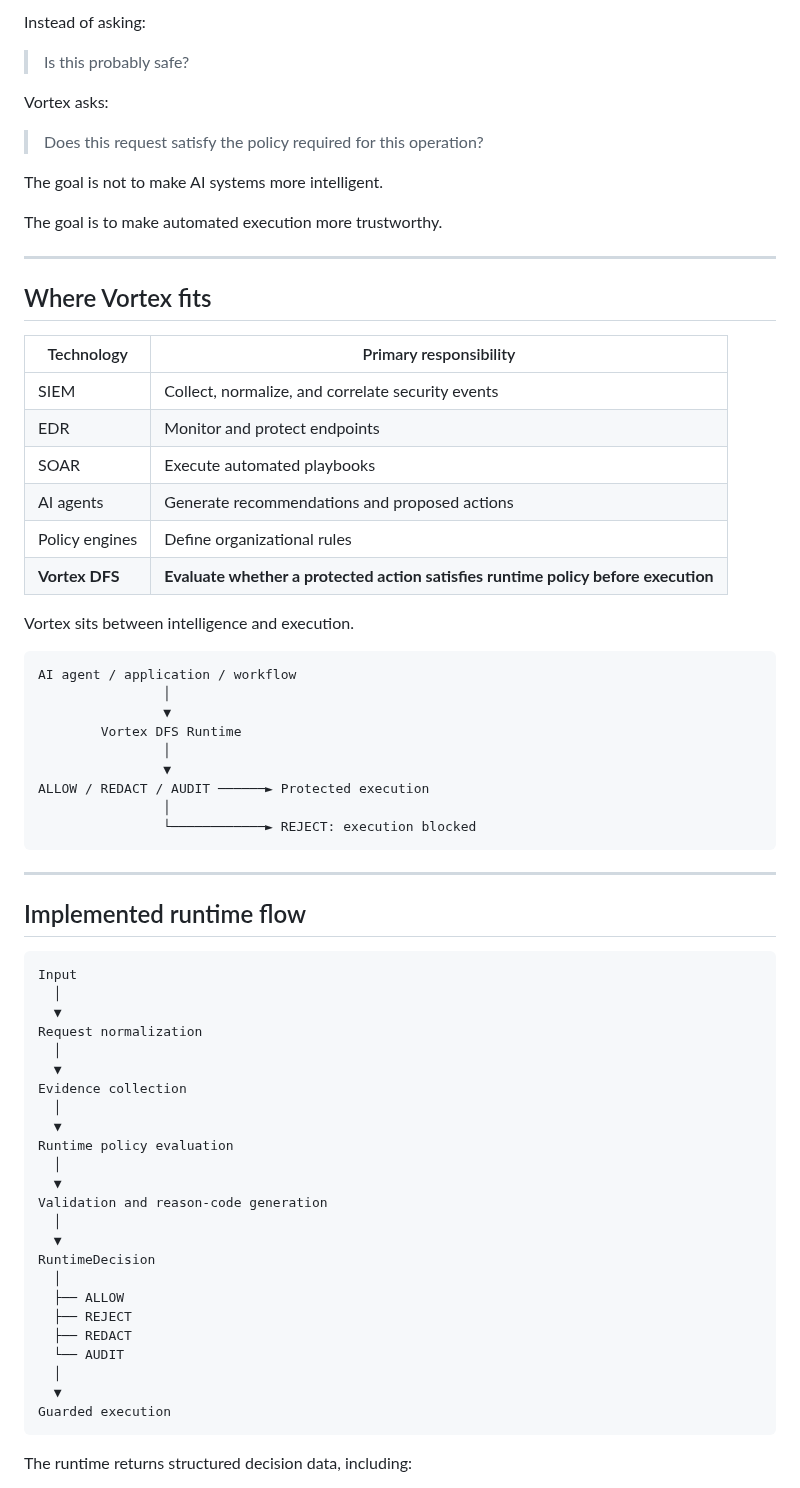
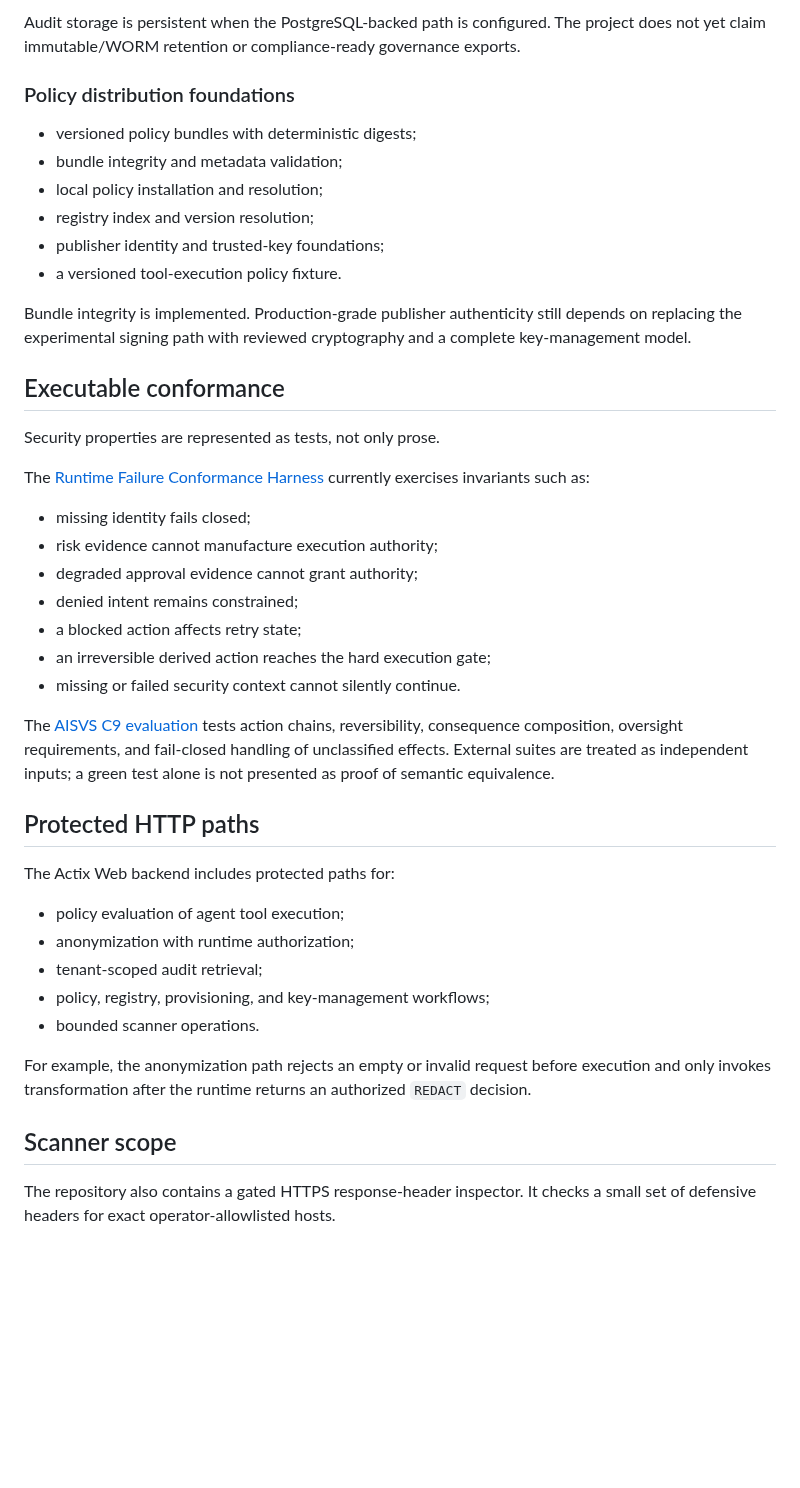
Before and after one commit to okamoto-security-labs/Vortex-DFS, a Markdown page: README.md, the part around one of its changes. GitHub-like rendering; blank space fills up the shorter version.

````diff
--- a/README.md
+++ b/README.md
@@ -59,73 +83,46 @@ Vortex evaluates a request against explicit runtime policy before allowing an ac
 
-Instead of asking:
+Audit storage is persistent when the PostgreSQL-backed path is configured. The project does not yet claim immutable/WORM retention or compliance-ready governance exports.
 
-> Is this probably safe?
+### Policy distribution foundations
 
-Vortex asks:
+- versioned policy bundles with deterministic digests;
+- bundle integrity and metadata validation;
+- local policy installation and resolution;
+- registry index and version resolution;
+- publisher identity and trusted-key foundations;
+- a versioned tool-execution policy fixture.
 
-> Does this request satisfy the policy required for this operation?
+Bundle integrity is implemented. Production-grade publisher authenticity still depends on replacing the experimental signing path with reviewed cryptography and a complete key-management model.
 
-The goal is not to make AI systems more intelligent.
+## Executable conformance
 
-The goal is to make automated execution more trustworthy.
+Security properties are represented as tests, not only prose.
 
----
+The [Runtime Failure Conformance Harness](docs/runtime-failure-conformance-harness.md) currently exercises invariants such as:
 
-## Where Vortex fits
+- missing identity fails closed;
+- risk evidence cannot manufacture execution authority;
+- degraded approval evidence cannot grant authority;
+- denied intent remains constrained;
+- a blocked action affects retry state;
+- an irreversible derived action reaches the hard execution gate;
+- missing or failed security context cannot silently continue.
 
-| Technology | Primary responsibility |
-|---|---|
-| SIEM | Collect, normalize, and correlate security events |
-| EDR | Monitor and protect endpoints |
-| SOAR | Execute automated playbooks |
-| AI agents | Generate recommendations and proposed actions |
-| Policy engines | Define organizational rules |
-| **Vortex DFS** | **Evaluate whether a protected action satisfies runtime policy before execution** |
+The [AISVS C9 evaluation](conformance/aisvs-c9/README.md) tests action chains, reversibility, consequence composition, oversight requirements, and fail-closed handling of unclassified effects. External suites are treated as independent inputs; a green test alone is not presented as proof of semantic equivalence.
 
-Vortex sits between intelligence and execution.
+## Protected HTTP paths
 
-```text
-AI agent / application / workflow
-                │
-                ▼
-        Vortex DFS Runtime
-                │
-                ▼
-ALLOW / REDACT / AUDIT ──────► Protected execution
-                │
-                └────────────► REJECT: execution blocked
-```
+The Actix Web backend includes protected paths for:
 
----
+- policy evaluation of agent tool execution;
+- anonymization with runtime authorization;
+- tenant-scoped audit retrieval;
+- policy, registry, provisioning, and key-management workflows;
+- bounded scanner operations.
 
-## Implemented runtime flow
+For example, the anonymization path rejects an empty or invalid request before execution and only invokes transformation after the runtime returns an authorized `REDACT` decision.
 
-```text
-Input
-  │
-  ▼
-Request normalization
-  │
-  ▼
-Evidence collection
-  │
-  ▼
-Runtime policy evaluation
-  │
-  ▼
-Validation and reason-code generation
-  │
-  ▼
-RuntimeDecision
-  │
-  ├── ALLOW
-  ├── REJECT
-  ├── REDACT
-  └── AUDIT
-  │
-  ▼
-Guarded execution
-```
+## Scanner scope
 
-The runtime returns structured decision data, including:
+The repository also contains a gated HTTPS response-header inspector. It checks a small set of defensive headers for exact operator-allowlisted hosts.
 
````
Also changed, not shown: other parts of README.md (+107 -150 lines).
